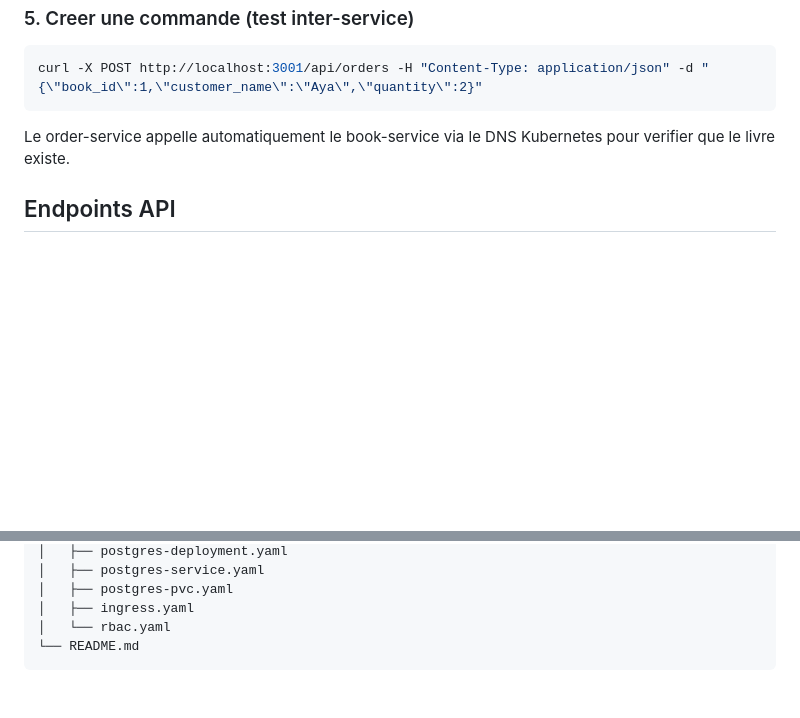
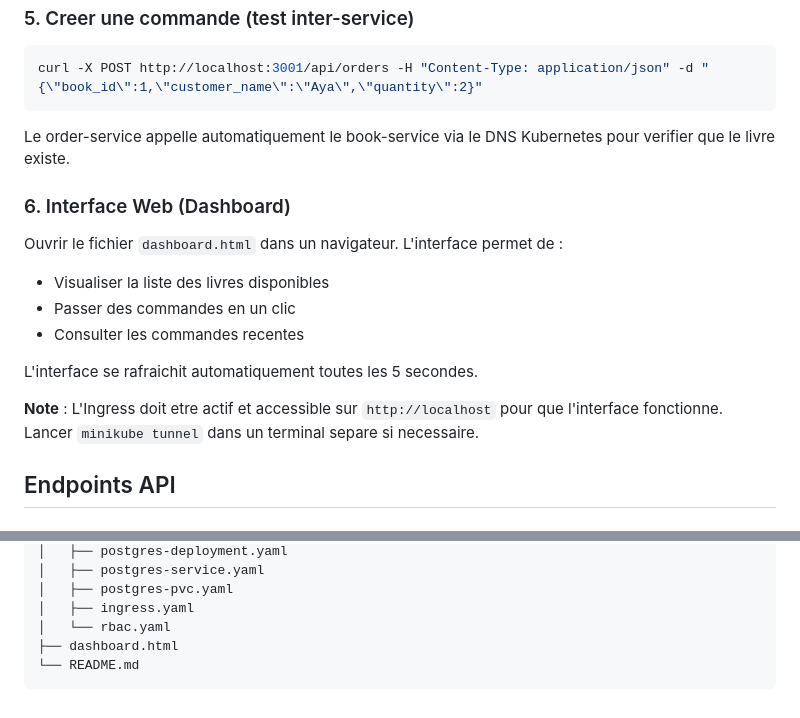
Before and after one commit to Aya-chihoub/Projet-Programmation-Distribuee-M1, a Markdown page: README.md, 2 parts joined by grey strips. GitHub-like rendering; blank space fills up the shorter version.

Commit message:
Add interface section to README

````diff
--- a/README.md
+++ b/README.md
@@ -110,6 +110,17 @@ curl -X POST http://localhost:3001/api/orders -H "Content-Type: application/json
 
 Le order-service appelle automatiquement le book-service via le DNS Kubernetes pour verifier que le livre existe.
 
+### 6. Interface Web (Dashboard)
+
+Ouvrir le fichier `dashboard.html` dans un navigateur. L'interface permet de :
+- Visualiser la liste des livres disponibles
+- Passer des commandes en un clic
+- Consulter les commandes recentes
+
+L'interface se rafraichit automatiquement toutes les 5 secondes.
+
+**Note** : L'Ingress doit etre actif et accessible sur `http://localhost` pour que l'interface fonctionne. Lancer `minikube tunnel` dans un terminal separe si necessaire.
+
 ## Endpoints API
 
 ### book-service (port 3000)
@@ -162,5 +173,6 @@ Le order-service appelle automatiquement le book-service via le DNS Kubernetes p
 │   ├── postgres-pvc.yaml
 │   ├── ingress.yaml
 │   └── rbac.yaml
+├── dashboard.html
 └── README.md
 ```
````
